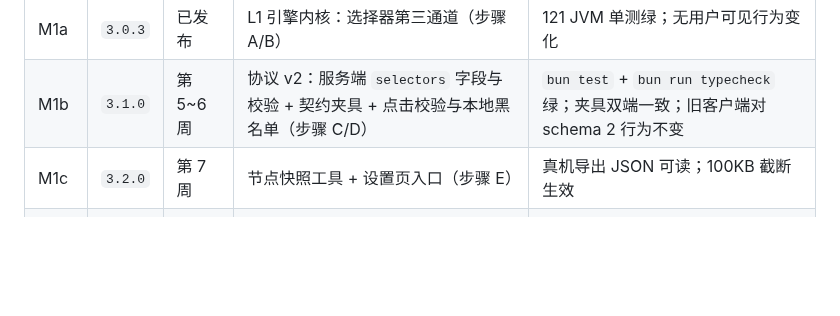
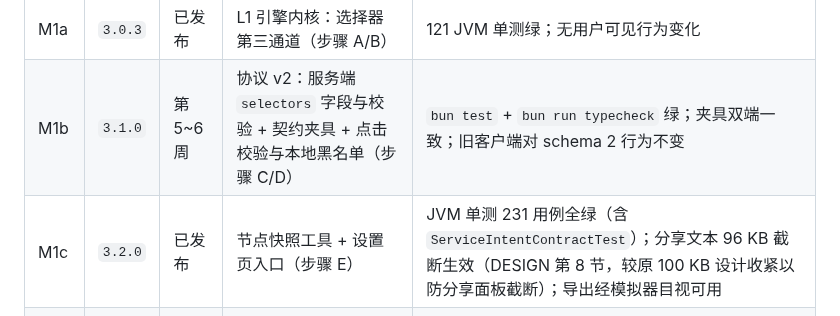
Before and after one commit to LiYihai1121/ui-app, a Markdown page: docs/planning/ROADMAP-ADS.md, the part around the change. GitHub-like rendering; blank space fills up the shorter version.

```diff
--- a/docs/planning/ROADMAP-ADS.md
+++ b/docs/planning/ROADMAP-ADS.md
@@ -161,7 +161,7 @@
 | --- | --- | --- | --- | --- |
 | M1a | `3.0.3` | 已发布 | L1 引擎内核：选择器第三通道（步骤 A/B） | 121 JVM 单测绿；无用户可见行为变化 |
 | M1b | `3.1.0` | 第 5~6 周 | 协议 v2：服务端 `selectors` 字段与校验 + 契约夹具 + 点击校验与本地黑名单（步骤 C/D） | `bun test` + `bun run typecheck` 绿；夹具双端一致；旧客户端对 schema 2 行为不变 |
-| M1c | `3.2.0` | 第 7 周 | 节点快照工具 + 设置页入口（步骤 E） | 真机导出 JSON 可读；100KB 截断生效 |
+| M1c | `3.2.0` | 已发布 | 节点快照工具 + 设置页入口（步骤 E） | JVM 单测 231 用例全绿（含 `ServiceIntentContractTest`）；分享文本 96 KB 截断生效（DESIGN 第 8 节，较原 100 KB 设计收紧以防分享面板截断）；导出经模拟器目视可用 |
 | M1d | `3.3.0` | 第 7~8 周 | Top 30 规则入库 + 真机回归 + 性能采样 + 规则审核通道（步骤 F） | 跳过率 ≥ 95%、误触 0、`findTarget` p99 < 8ms |
 | M2 | `3.4.0` | 第 10 周 | L2 DNS 过滤 + `filter-rules` 路由 | 拦截率 ≥ 70%，正常域名零误伤 |
 | M3 | `3.5.0` | 第 13 周 | L3 防摇一摇模块（独立可选 APK） | Top 10 App 跳转触发率 0 |
```
Also changed, not shown: docs/planning/RELEASE-HISTORY.md (+2 -2 lines), docs/planning/ROADMAP.md (+1 -1 lines).
